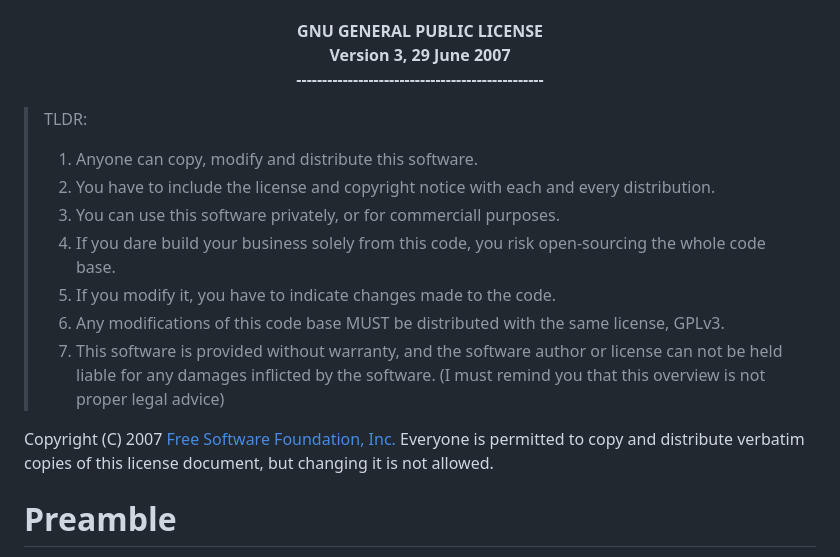
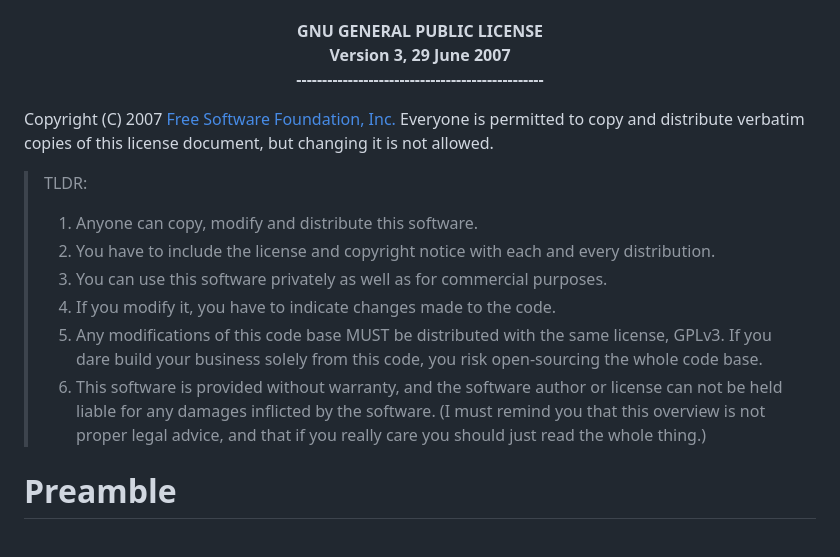
Before and after one commit to mariaminkova13/rhythm, a Markdown page: LICENSE.md, the part around the change. Drawn GitHub-style.

Commit message:
Updated TLDR

```diff
--- a/LICENSE.md
+++ b/LICENSE.md
@@ -1,21 +1,19 @@
 **<p align="center">GNU GENERAL PUBLIC LICENSE <br>
 Version 3, 29 June 2007<br>
 ------------------------------------------------</p>**
+Copyright (C) 2007 [Free Software Foundation, Inc.](https://fsf.org/)
+Everyone is permitted to copy and distribute verbatim copies
+of this license document, but changing it is not allowed.
 
 > TLDR:
 >
 > 1.  Anyone can copy, modify and distribute this software.
 > 2.  You have to include the license and copyright notice with each and every distribution.
-> 3.  You can use this software privately, or for commerciall purposes.
-> 4.  If you dare build your business solely from this code, you risk open-sourcing the whole code base.
-> 5.  If you modify it, you have to indicate changes made to the code.
-> 6.  Any modifications of this code base MUST be distributed with the same license, GPLv3.
-> 7.  This software is provided without warranty, and the software author or license can not be held liable for any damages inflicted by the software.
->     (I must remind you that this overview is not proper legal advice)
-
-Copyright (C) 2007 [Free Software Foundation, Inc.](https://fsf.org/)
-Everyone is permitted to copy and distribute verbatim copies
-of this license document, but changing it is not allowed.
+> 3.  You can use this software privately as well as for commercial purposes.
+> 4.  If you modify it, you have to indicate changes made to the code.
+> 5.  Any modifications of this code base MUST be distributed with the same license, GPLv3. If you dare build your business solely from this code, you risk open-sourcing the whole code base.
+> 6.  This software is provided without warranty, and the software author or license can not be held liable for any damages inflicted by the software.
+> </br></br> (I must remind you that this overview is not proper legal advice, and that if you really care you should just read the whole thing.)
 
 # Preamble
 
```
